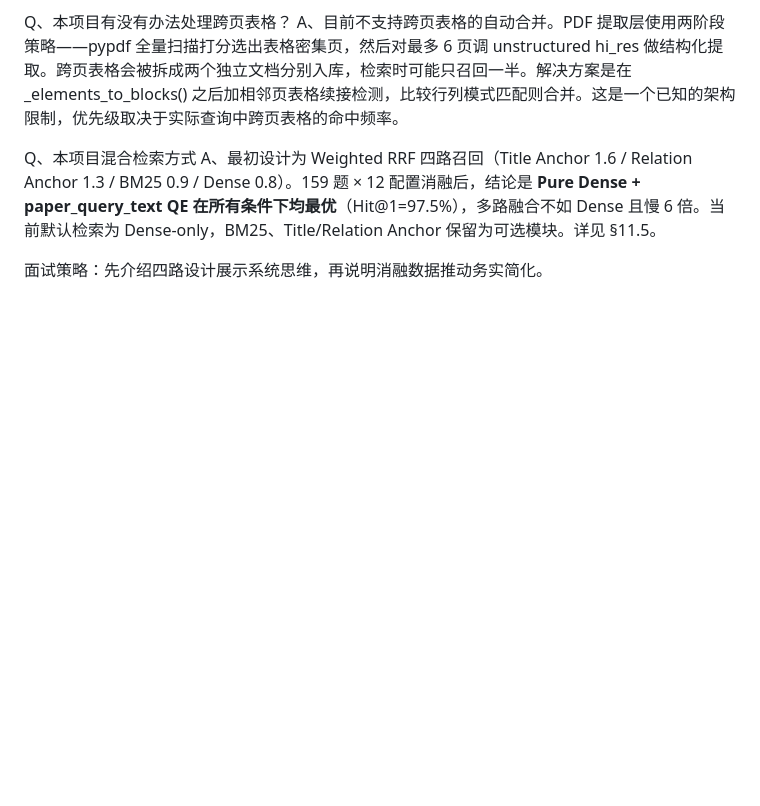
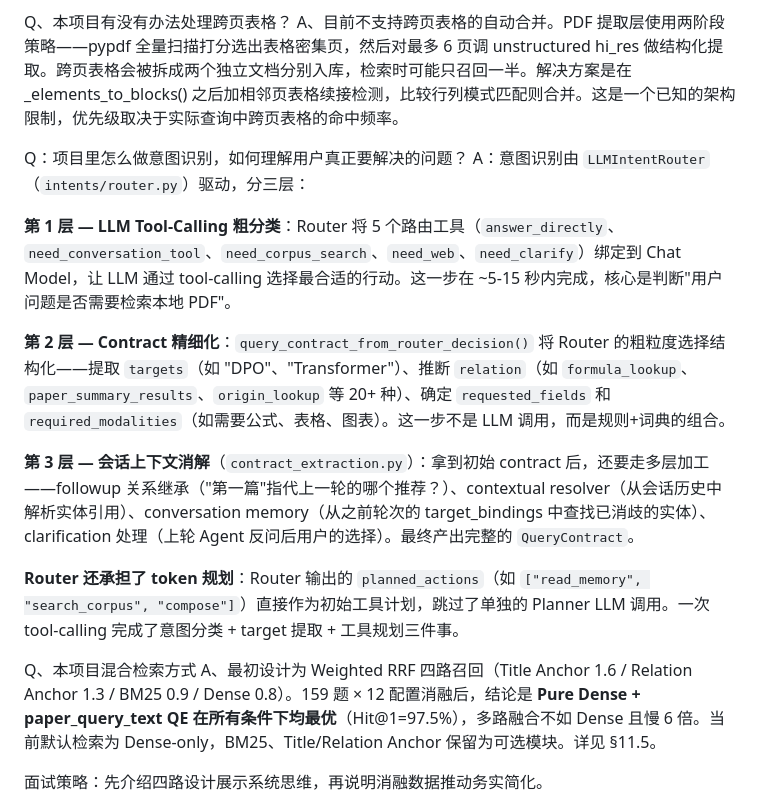
Before and after one commit to OwEn571/pdf-rag-agent, a Markdown page: docs/question.md, the part around the change. GitHub-like rendering; blank space fills up the shorter version.

Commit message:
docs: fill in intent recognition Q&A

```diff
--- a/docs/question.md
+++ b/docs/question.md
@@ -6,6 +6,17 @@ A：可以。当前 20 个原子工具、LLM router、动态注册表、可配
 
 Q、本项目有没有办法处理跨页表格？
 A、目前不支持跨页表格的自动合并。PDF 提取层使用两阶段策略——pypdf 全量扫描打分选出表格密集页，然后对最多 6 页调 unstructured hi_res 做结构化提取。跨页表格会被拆成两个独立文档分别入库，检索时可能只召回一半。解决方案是在 _elements_to_blocks() 之后加相邻页表格续接检测，比较行列模式匹配则合并。这是一个已知的架构限制，优先级取决于实际查询中跨页表格的命中频率。
+
+Q：项目里怎么做意图识别，如何理解用户真正要解决的问题？
+A：意图识别由 `LLMIntentRouter`（`intents/router.py`）驱动，分三层：
+
+**第 1 层 — LLM Tool-Calling 粗分类**：Router 将 5 个路由工具（`answer_directly`、`need_conversation_tool`、`need_corpus_search`、`need_web`、`need_clarify`）绑定到 Chat Model，让 LLM 通过 tool-calling 选择最合适的行动。这一步在 ~5-15 秒内完成，核心是判断"用户问题是否需要检索本地 PDF"。
+
+**第 2 层 — Contract 精细化**：`query_contract_from_router_decision()` 将 Router 的粗粒度选择结构化——提取 `targets`（如 "DPO"、"Transformer"）、推断 `relation`（如 `formula_lookup`、`paper_summary_results`、`origin_lookup` 等 20+ 种）、确定 `requested_fields` 和 `required_modalities`（如需要公式、表格、图表）。这一步不是 LLM 调用，而是规则+词典的组合。
+
+**第 3 层 — 会话上下文消解**（`contract_extraction.py`）：拿到初始 contract 后，还要走多层加工——followup 关系继承（"第一篇"指代上一轮的哪个推荐？）、contextual resolver（从会话历史中解析实体引用）、conversation memory（从之前轮次的 target_bindings 中查找已消歧的实体）、clarification 处理（上轮 Agent 反问后用户的选择）。最终产出完整的 `QueryContract`。
+
+**Router 还承担了 token 规划**：Router 输出的 `planned_actions`（如 `["read_memory", "search_corpus", "compose"]`）直接作为初始工具计划，跳过了单独的 Planner LLM 调用。一次 tool-calling 完成了意图分类 + target 提取 + 工具规划三件事。
 
 Q、本项目混合检索方式
 A、最初设计为 Weighted RRF 四路召回（Title Anchor 1.6 / Relation Anchor 1.3 / BM25 0.9 / Dense 0.8）。159 题 × 12 配置消融后，结论是 **Pure Dense + paper_query_text QE 在所有条件下均最优**（Hit@1=97.5%），多路融合不如 Dense 且慢 6 倍。当前默认检索为 Dense-only，BM25、Title/Relation Anchor 保留为可选模块。详见 §11.5。
```
